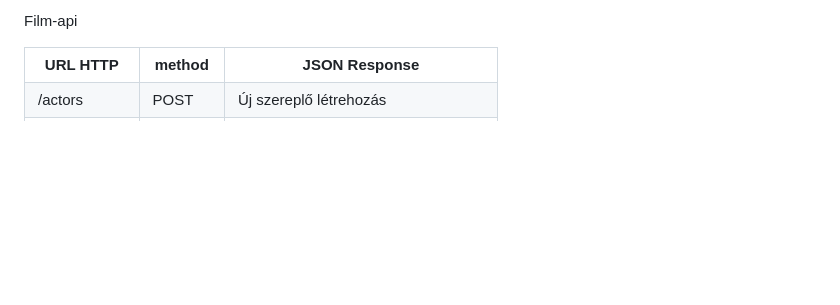
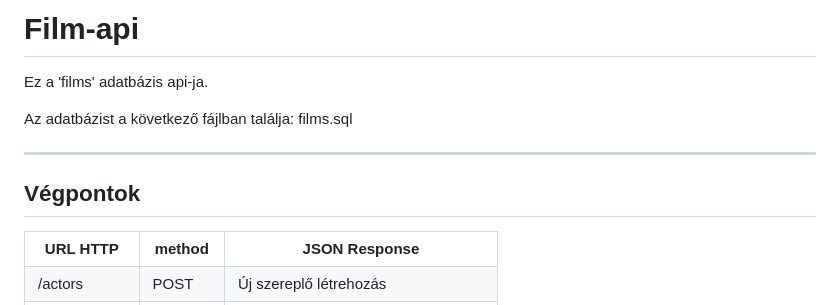
Before and after one commit to PeterAbos/film-api, a Markdown page: README.md, the part around the change. GitHub-like rendering; blank space fills up the shorter version.

```diff
--- a/README.md
+++ b/README.md
@@ -1,4 +1,8 @@
-Film-api
+<h1>Film-api</h1>
+<p>Ez a 'films' adatbázis api-ja.</p>
+<p>Az adatbázist a következő fájlban találja: films.sql</p>
+<hr>
+<h2>Végpontok</h2>
 <table>
   <tr>
     <th>URL HTTP</th>
```
